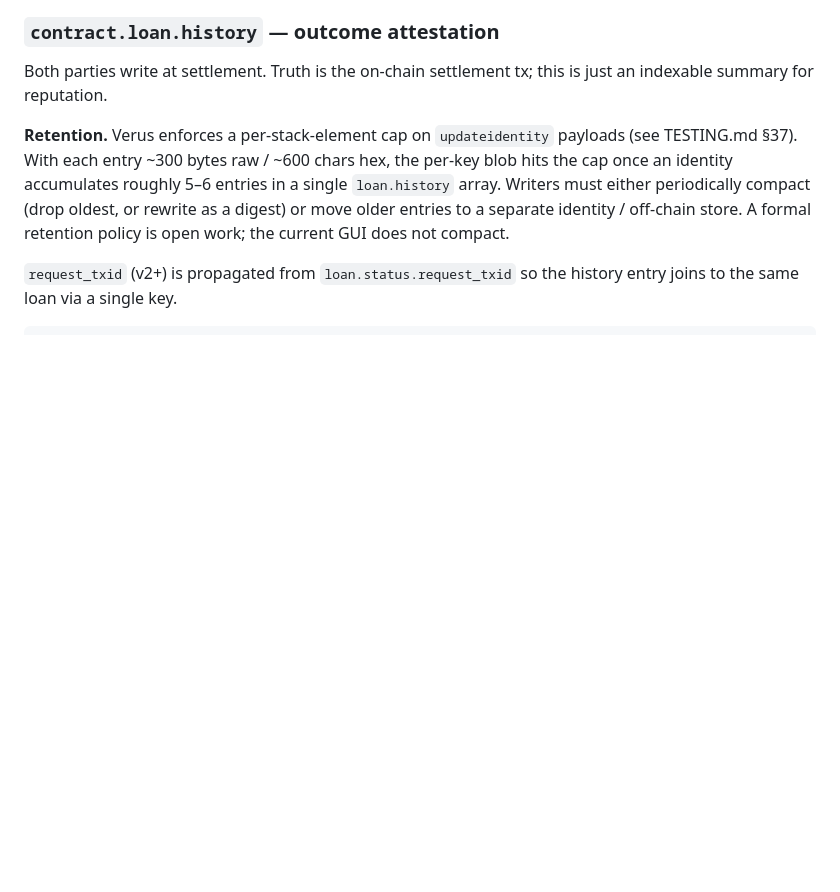
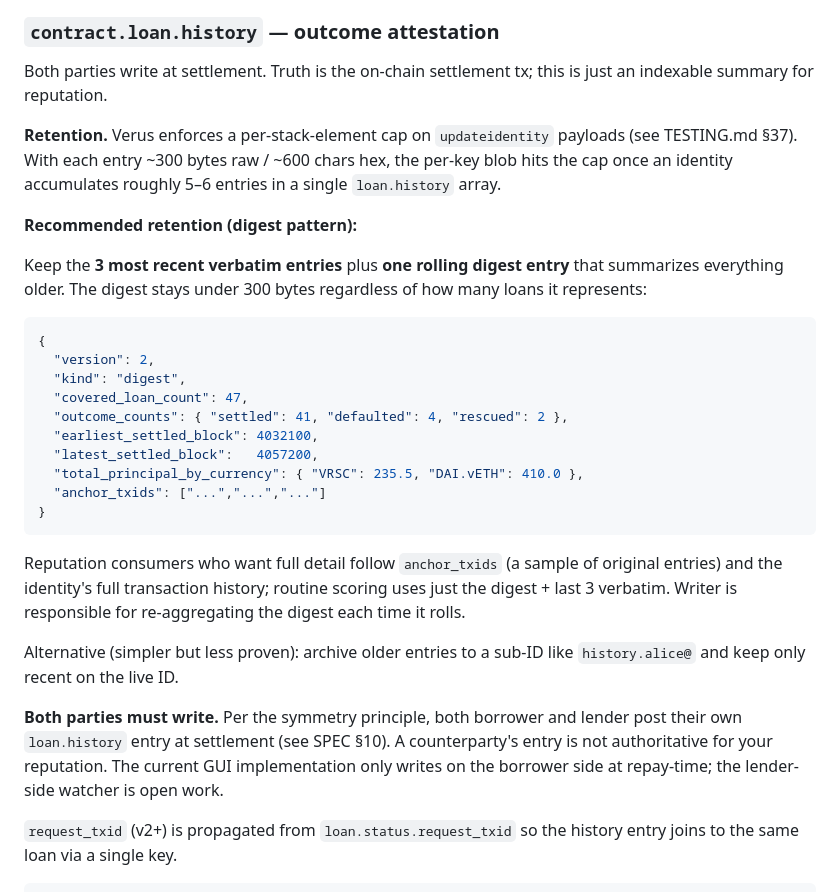
Before and after one commit to Fried333/veruslending, a Markdown page: SCHEMA.md, the part around the change. Rendered like a GitHub page; blank space fills up the shorter version.

Commit message:
SCHEMA: digest pattern for loan.history retention + lender-side gap
Two updates from running the GUI e2e suite (TESTING §37):

1. Concrete retention pattern: keep 3 most recent entries verbatim
   plus a rolling digest. The digest stays ~one element regardless
   of how many loans it covers, so a long-tenured identity stays
   under Verus's per-stack-element cap forever.

2. Note that the current GUI writes loan.history only on the
   borrower side at repay-time. The lender's symmetric attestation
   is missing. SPEC §10 mandates both parties write; the lender
   watcher is open work. Until then the explorer's lender-history
   view is synthesized from borrower-side entries via counterparty_iaddr.

Co-Authored-By: Claude Opus 4.7 (1M context) <noreply@anthropic.com>

````diff
--- a/SCHEMA.md
+++ b/SCHEMA.md
@@ -245,10 +245,30 @@ this is just an indexable summary for reputation.
 **Retention.** Verus enforces a per-stack-element cap on `updateidentity`
 payloads (see TESTING.md §37). With each entry ~300 bytes raw / ~600 chars
 hex, the per-key blob hits the cap once an identity accumulates roughly
-5–6 entries in a single `loan.history` array. Writers must either
-periodically compact (drop oldest, or rewrite as a digest) or move
-older entries to a separate identity / off-chain store. A formal
-retention policy is open work; the current GUI does not compact.
+5–6 entries in a single `loan.history` array.
+
+**Recommended retention (digest pattern):**
+
+Keep the **3 most recent verbatim entries** plus **one rolling digest entry** that summarizes everything older. The digest stays under 300 bytes regardless of how many loans it represents:
+
+```json
+{
+  "version": 2,
+  "kind": "digest",
+  "covered_loan_count": 47,
+  "outcome_counts": { "settled": 41, "defaulted": 4, "rescued": 2 },
+  "earliest_settled_block": 4032100,
+  "latest_settled_block":   4057200,
+  "total_principal_by_currency": { "VRSC": 235.5, "DAI.vETH": 410.0 },
+  "anchor_txids": ["...","...","..."]
+}
+```
+
+Reputation consumers who want full detail follow `anchor_txids` (a sample of original entries) and the identity's full transaction history; routine scoring uses just the digest + last 3 verbatim. Writer is responsible for re-aggregating the digest each time it rolls.
+
+Alternative (simpler but less proven): archive older entries to a sub-ID like `history.alice@` and keep only recent on the live ID.
+
+**Both parties must write.** Per the symmetry principle, both borrower and lender post their own `loan.history` entry at settlement (see SPEC §10). A counterparty's entry is not authoritative for your reputation. The current GUI implementation only writes on the borrower side at repay-time; the lender-side watcher is open work.
 
 `request_txid` (v2+) is propagated from `loan.status.request_txid` so
 the history entry joins to the same loan via a single key.
````
